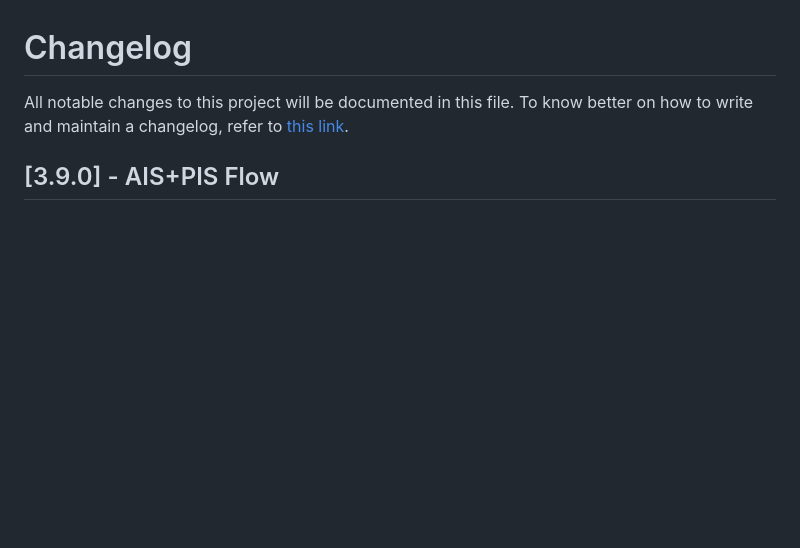
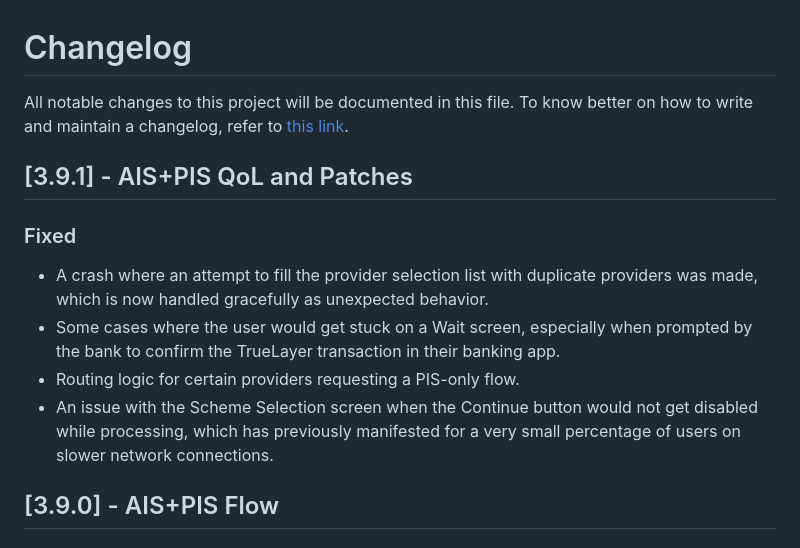
Before and after one commit to TrueLayer/TrueLayer-iOS-SDK, a Markdown page: CHANGELOG.md, the part around the change. Drawn GitHub-style; blank space fills up the shorter version.

```diff
--- a/CHANGELOG.md
+++ b/CHANGELOG.md
@@ -1,5 +1,13 @@
 # Changelog
 All notable changes to this project will be documented in this file. To know better on how to write and maintain a changelog, refer to [this link](https://keepachangelog.com/en/1.0.0/).
+
+## [3.9.1] - AIS+PIS QoL and Patches
+
+### Fixed
+- A crash where an attempt to fill the provider selection list with duplicate providers was made, which is now handled gracefully as unexpected behavior.
+- Some cases where the user would get stuck on a Wait screen, especially when prompted by the bank to confirm the TrueLayer transaction in their banking app.
+- Routing logic for certain providers requesting a PIS-only flow.
+- An issue with the Scheme Selection screen when the Continue button would not get disabled while processing, which has previously manifested for a very small percentage of users on slower network connections.
 
 ## [3.9.0] - AIS+PIS Flow
 
```
